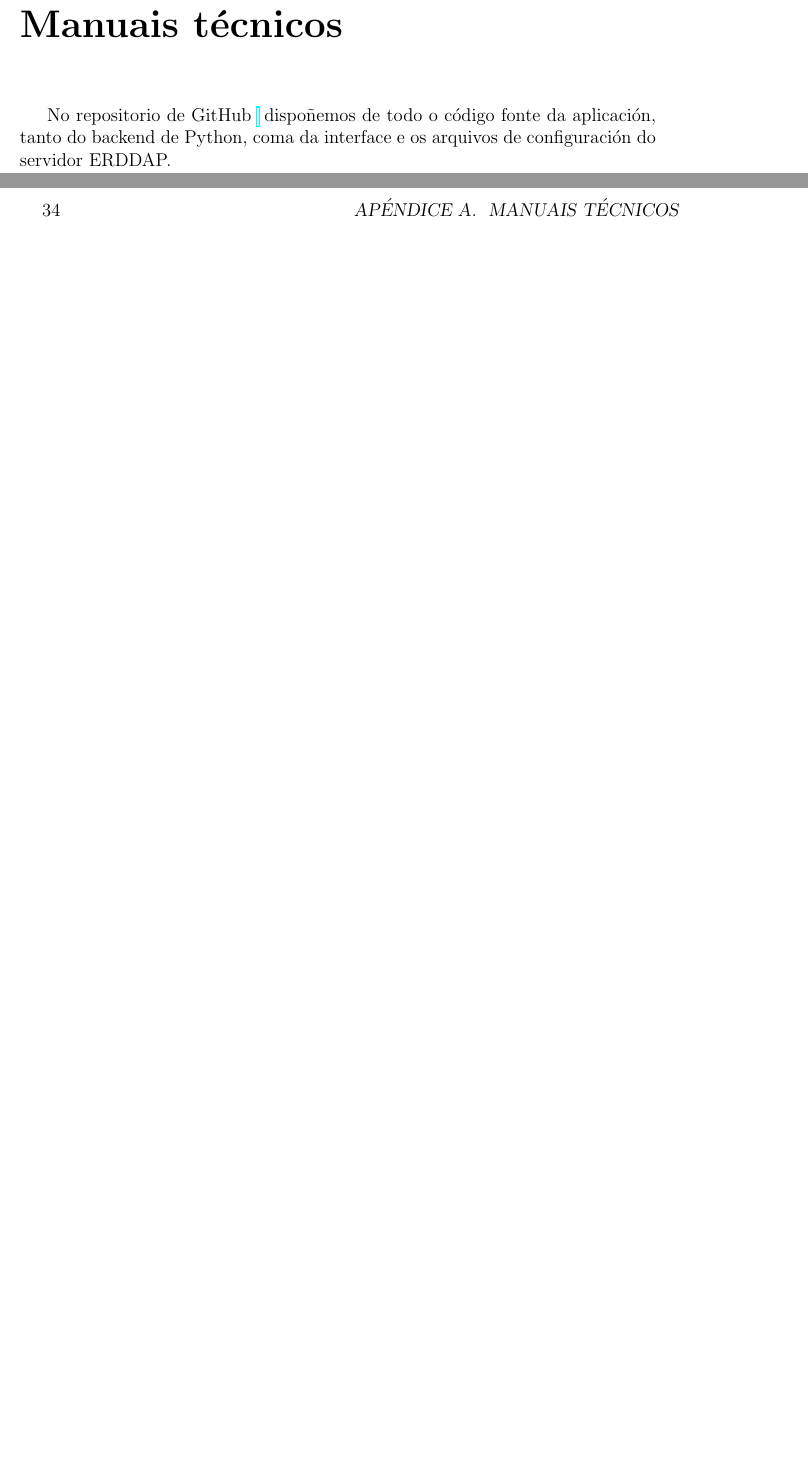
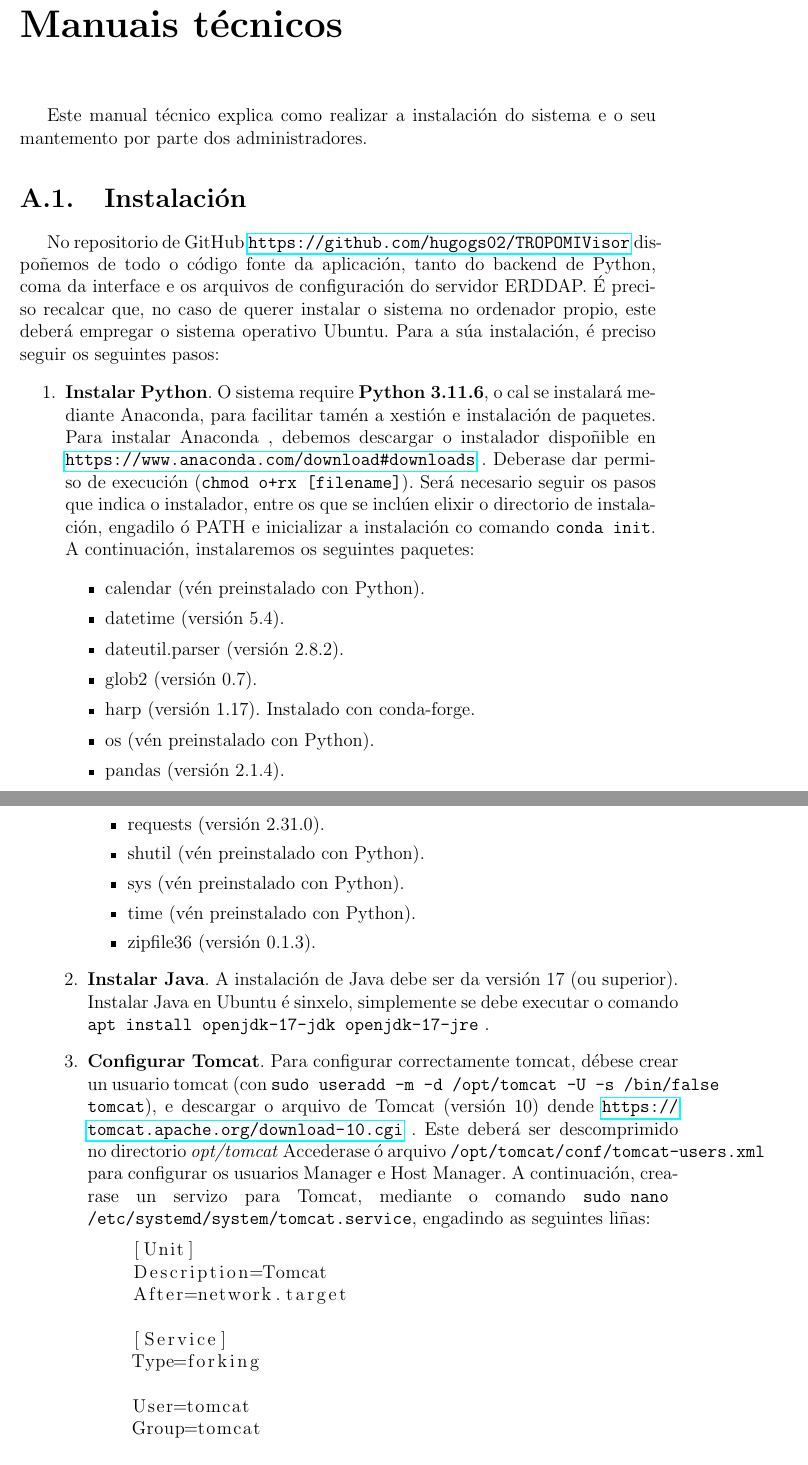
Before and after one commit to hugogs02/TFGMemoria, a LaTeX thesis (src/traballo.tex, which reads src/capitulos/apendicea.tex): two parts of pages 45 and 46 of 51 before the commit and two parts of pages 45 and 46 of 53 after it, joined at a grey line, cut so that both start at the same text, the shorter picture padded with empty space. Compiled offline with pdfLaTeX.

Commit message:
correccions

```diff
--- a/src/capitulos/apendicea.tex
+++ b/src/capitulos/apendicea.tex
@@ -4,4 +4,45 @@
 %neles incluirase toda a información precisa para aquelas persoas que se vaian encargar do desenvolvemento e/ou modificación
 %do Sistema (por exemplo código fonte, recursos necesarios, operacións necesarias para modificacións e probas, posibles
 %problemas, etc.). O código fonte poderase entregar en soporte informático en formatos PDF ou postscript.
-No repositorio de GitHub \url{} dispoñemos de todo o código fonte da aplicación, tanto do backend de Python, coma da interface e os arquivos de configuración do servidor ERDDAP.
+Este manual técnico explica como realizar a instalación do sistema e o seu mantemento por parte dos administradores.
+\section{Instalación}\label{instalacion}
+No repositorio de GitHub \url{https://github.com/hugogs02/TROPOMIVisor} dispoñemos de todo o código fonte da aplicación, tanto do backend de Python, coma da interface e os arquivos de configuración do
+servidor ERDDAP. É preciso recalcar que, no caso de querer instalar o sistema no ordenador propio, este deberá empregar o sistema operativo Ubuntu. Para a súa instalación, é preciso seguir os
+seguintes pasos:
+\begin{enumerate}
+    \item \textbf{Instalar Python}. O sistema require \textbf{Python 3.11.6}, o cal se instalará mediante Anaconda, para facilitar tamén a xestión e instalación de paquetes. Para instalar Anaconda
+    , debemos descargar o instalador dispoñible en \url{https://www.anaconda.com/download#downloads} . Deberase dar permiso de execución (\texttt{chmod o+rx [filename]}). Será necesario seguir os
+    pasos que indica o instalador, entre os que se inclúen elixir o directorio de instalación, engadilo ó PATH e inicializar a instalación co comando \texttt{conda init}. A continuación,
+    instalaremos os seguintes paquetes:
+    \begin{itemize}
+        \item calendar (vén preinstalado con Python).
+        \item datetime (versión 5.4).
+        \item dateutil.parser (versión 2.8.2).
+        \item glob2 (versión 0.7).
+        \item harp (versión 1.17). Instalado con conda-forge.
+        \item os (vén preinstalado con Python).
+        \item pandas (versión 2.1.4).
+        \item requests (versión 2.31.0).
+        \item shutil (vén preinstalado con Python).
+        \item sys (vén preinstalado con Python).
+        \item time (vén preinstalado con Python).
+        \item zipfile36 (versión 0.1.3).
+    \end{itemize}
+    \item \textbf{Instalar Java}. A instalación de Java debe ser da versión 17 (ou superior). Instalar Java en Ubuntu é sinxelo, simplemente se debe executar o comando \texttt{apt install openjdk-17-jdk
+    openjdk-17-jre} .
+    \item \textbf{Configurar Tomcat}. Para configurar correctamente tomcat, débese crear un usuario tomcat (con \texttt{sudo useradd -m -d /opt/tomcat -U -s /bin/false tomcat}), e descargar o
+    arquivo de Tomcat (versión 10) dende \url{https://tomcat.apache.org/download-10.cgi} . Este deberá ser descomprimido no directorio \textit{opt/tomcat} Accederase ó arquivo \texttt{/opt/tomcat/conf/tomcat-users.xml}
+    para configurar os usuarios Manager e Host Manager. A continuación, crearase un servizo para Tomcat, mediante o comando \texttt{sudo nano \break/etc/systemd/system/tomcat.service}, engadindo as
+    seguintes liñas:
+    \begin{lstlisting}
+    [Unit]
+    Description=Tomcat
+    After=network.target
+
+    [Service]
+    Type=forking
+
+    User=tomcat
+    Group=tomcat
+
+    Environment="JAVA_HOME=/usr/lib/jvm/java-1.11.0-openjdk-amd64"
```
Also changed, not shown: src/capitulos/cap4.tex (+1 -7 lines), out/traballo.pdf, src/capitulos/apendicea.tex (36 more changed lines), 10 other files.
